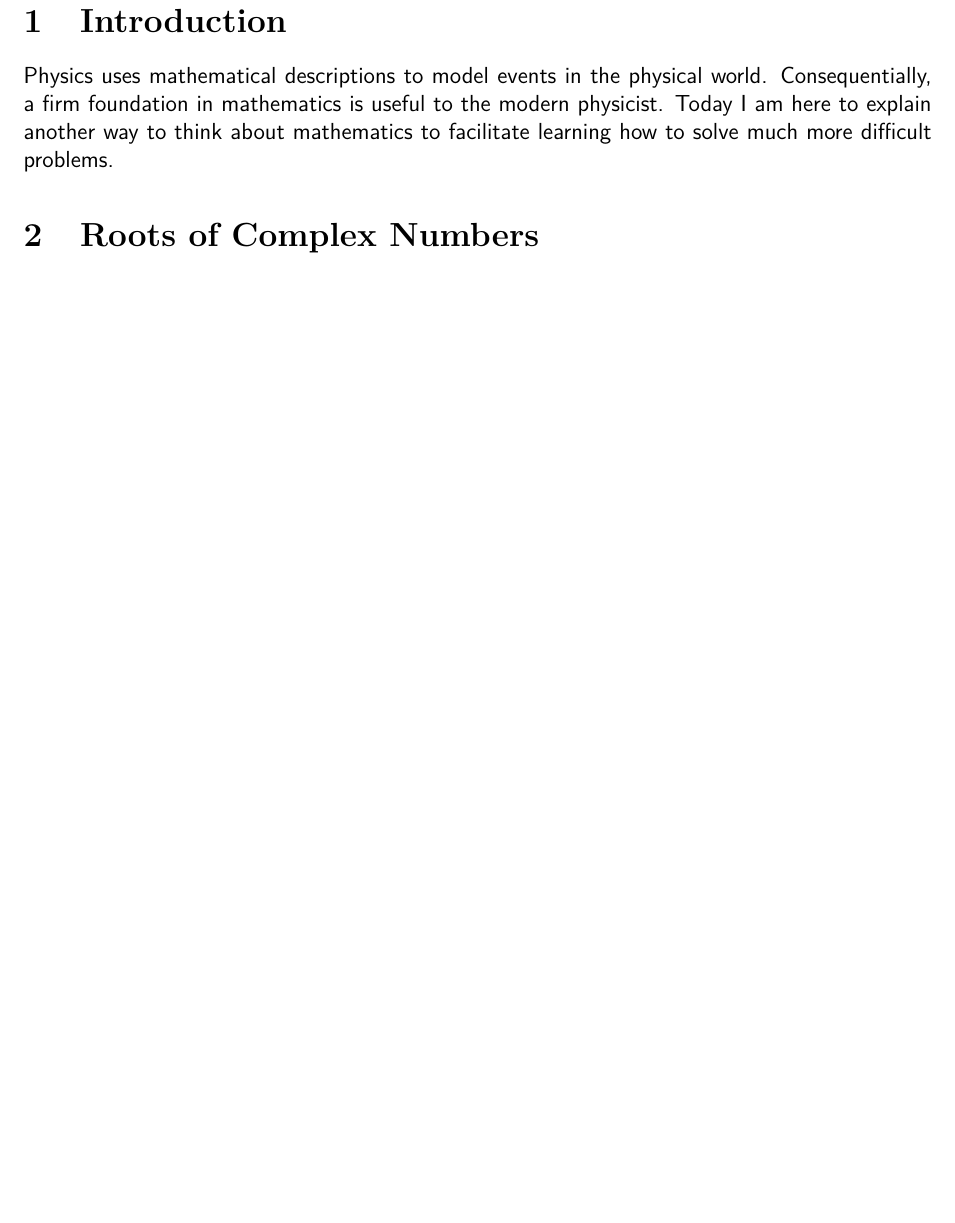
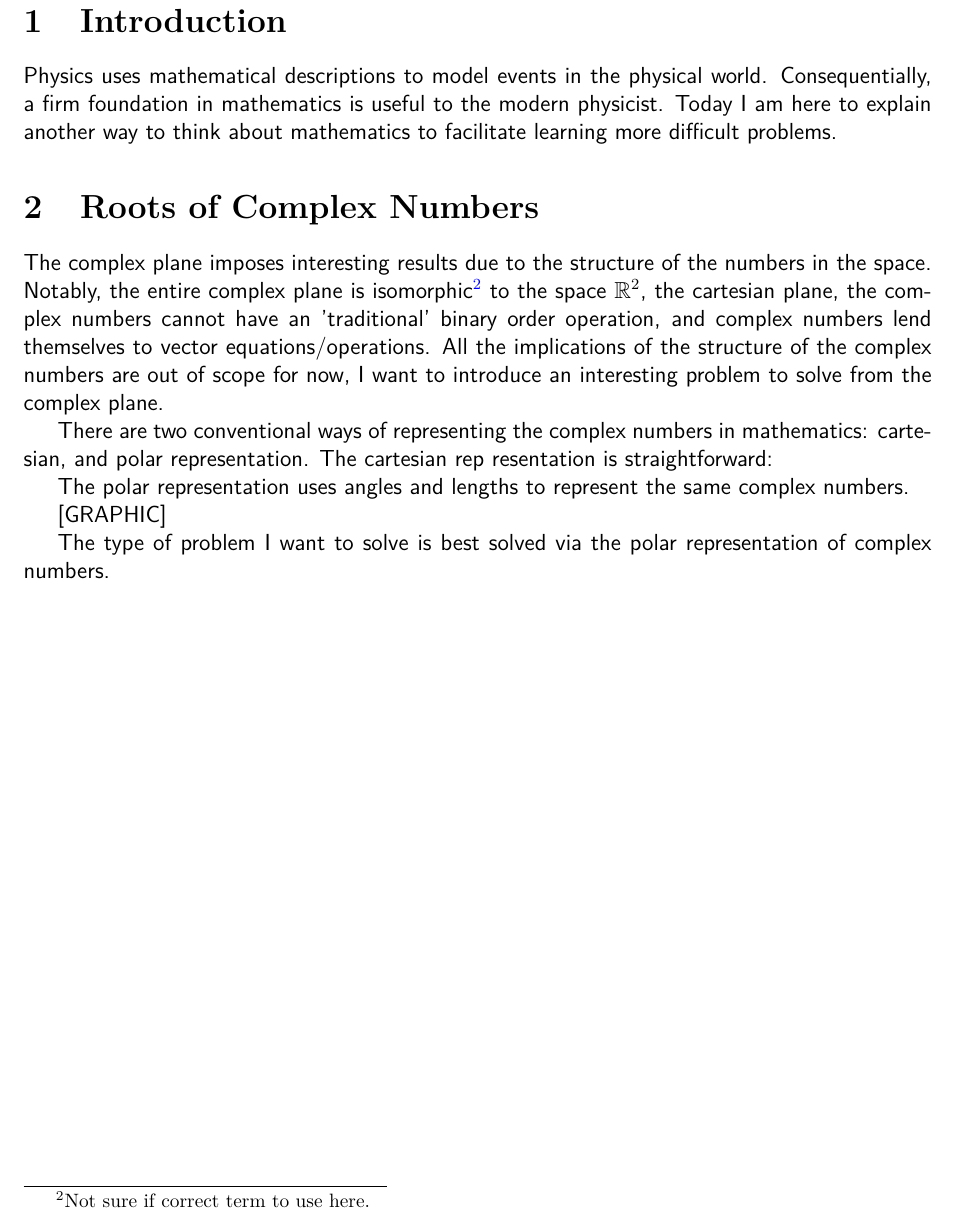
Before and after one commit to mikeleveles/WHSPres, a LaTeX document (WHSPres.tex): part of page 4 of 4, cut so that both start at the same text, the shorter picture padded with empty space. Compiled offline with pdfLaTeX.

Commit message:
Beginning tikz graphics work on document
added packages for graphcis to peramble

```diff
--- a/WHSPres.tex
+++ b/WHSPres.tex
@@ -10,6 +10,9 @@
 \usepackage{bm}
 \usepackage{wasysym}
 \usepackage{latexsym}
+
+\usepackage{tikz}
+\usepackage{pgfplots}
 
 \usepackage[multiple]{footmisc}
 
@@ -97,11 +100,34 @@ These tools are used in the presentation for the proof outlined.
 \setcounter{page}{1}
 \section{Introduction}\label{sec:Intro}
 
-Physics uses mathematical descriptions to model events in the physical world. Consequentially, a firm foundation in mathematics is useful to the modern physicist. Today I am here to explain another way to think about mathematics to facilitate learning how to solve much more difficult problems.
+Physics uses mathematical descriptions to model events in the physical world. Consequentially, a firm foundation in mathematics is useful to the modern physicist. Today I am here to explain another way to think about mathematics to facilitate learning more difficult problems.
 
 \section{Roots of Complex Numbers}
 
+The complex plane imposes interesting results due to the structure of the numbers in the space. Notably, the entire complex plane is
+isomorphic\footnote{Not sure if correct term to use here.} to the space $\mathbb{R}^2$, the cartesian plane, the complex numbers cannot
+have an 'traditional' binary order operation, and complex numbers lend themselves to vector equations/operations. All the implications of
+the structure of the complex numbers are out of scope for now, I want to introduce an interesting problem to solve from the complex plane.
 
+There are two conventional ways of representing the complex numbers in mathematics: cartesian, and polar representation. The cartesian rep
+resentation is straightforward:
+
+% \begin{tikzpicture}[domain=0:2]
+
+% 	\draw[ultrathin,color=gray,step=.25cm](-0.5,-.5) grid (3,3);
+% 	\draw[->] (-1,0) -- (3.5,0)
+% 	node[below right] {$x$};
+% 	\draw[->] (0,-1) -- (0,3.5)
+% 	node[left] {$y$}
+% 	\draw plot[id=x] function{x*x};
+
+% \end{tikzpicture}
+
+The polar representation uses angles and lengths to represent the same complex numbers.
+
+[GRAPHIC]
+
+The type of problem I want to solve is best solved via the polar representation of complex numbers.
 
 \cleardoublepage
 
```
Also changed, not shown: WHSPres.pdf.
